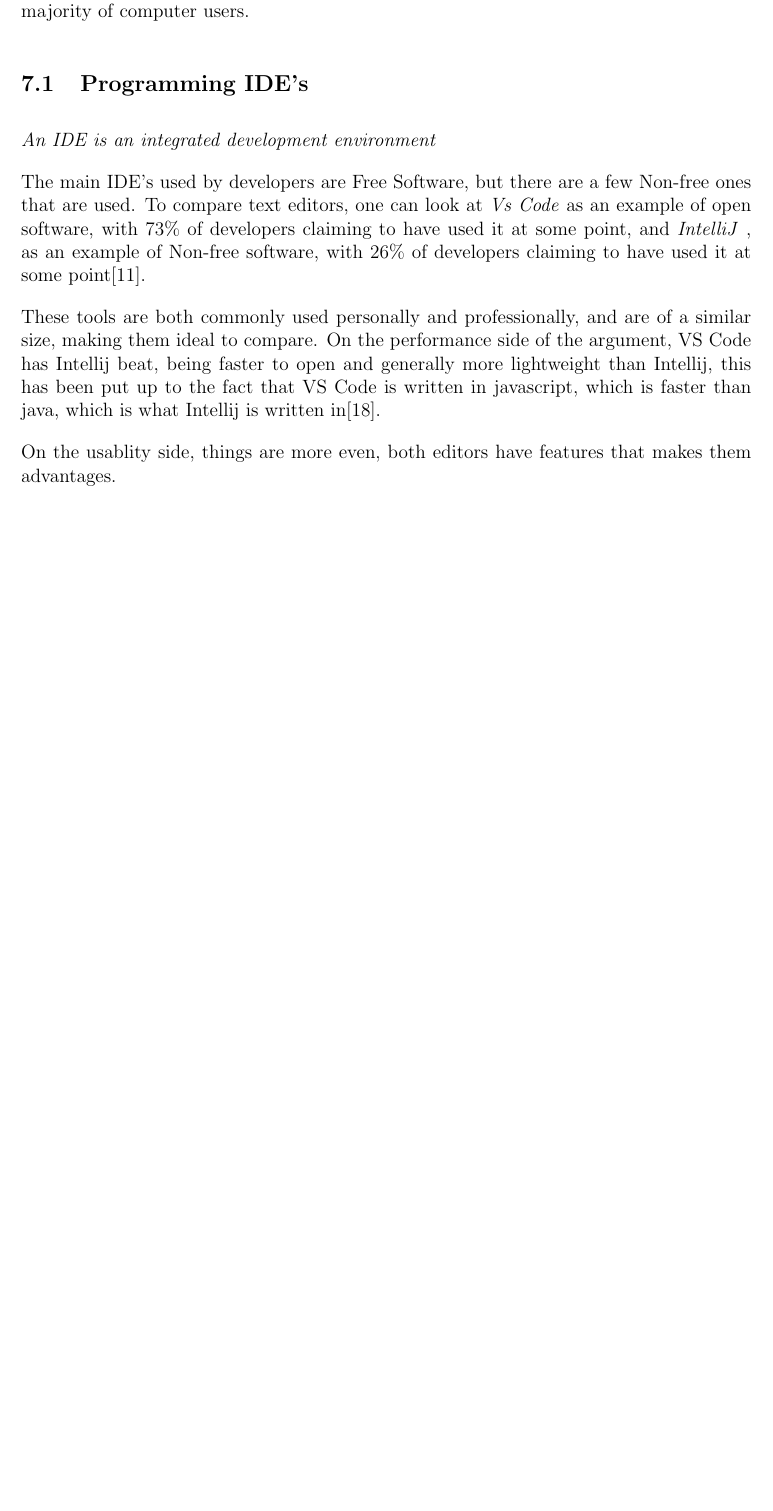
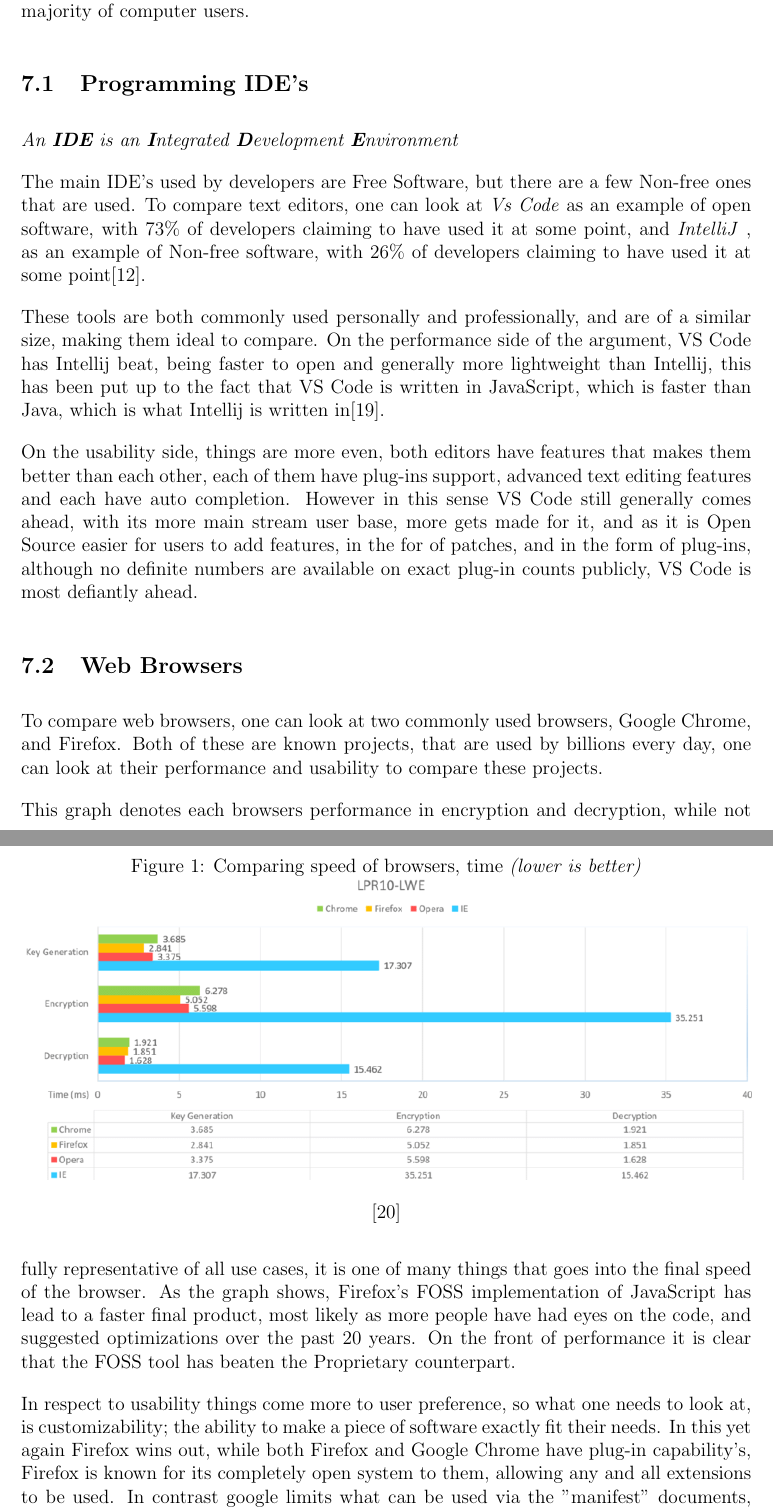
Before and after one commit to standenboy/epq, a LaTeX document (writeup/writeup.tex): part of page 6 of 8 before the commit and two parts of pages 6 and 7 of 9 after it, the two joined at a grey line, cut so that both start at the same text, the shorter picture padded with empty space. Compiled offline with pdfLaTeX.

Commit message:
added section on webbrowser performace

```diff
--- a/writeup/writeup.tex
+++ b/writeup/writeup.tex
@@ -15,6 +15,8 @@
 
 \addbibresource{ref.bib}
 
+\graphicspath{ {./images} }
+
 \titleformat{\section}
 {\Huge}
 {}
@@ -23,8 +25,7 @@
 \geometry{a4paper,total={170mm,257mm},left=25mm,right=25mm,}
 
 \author{Lucas Standen}
-\title{WORKING TITLE: Why FOSS software is preferred in the
-development and privacy space?}
+\title{Why FOSS software is preferred in the development and privacy space?}
 
 
 \begin{document}
@@ -184,7 +185,7 @@
 of software, that are used by the majority of computer users.
 
 \subsection{Programming IDE's}
-\textit{An IDE is an integrated development environment}
+\textit{An \textbf{IDE} is an \textbf{I}ntegrated \textbf{D}evelopment \textbf{E}nvironment}
 
 The main IDE's used by developers are Free Software, but there are a few Non-free ones that are used.
 To compare text editors, one can look at \textit{Vs Code} as an example of open software, with 73\% of
@@ -194,6 +195,32 @@
 These tools are both commonly used personally and professionally, and are of a similar size, making them
 ideal to compare. On the performance side of the argument, VS Code has Intellij beat, being faster to open
 and generally more lightweight than Intellij, this has been put up to the fact that VS Code is written in
-javascript, which is faster than java, which is what Intellij is written in\cite{VSCODEvsintellij}.
+JavaScript, which is faster than Java, which is what Intellij is written in\cite{VSCODEvsintellij}.
 
-On the usablity side, things are more even, both editors have features that makes them advantages.
+On the usability side, things are more even, both editors have features that makes them better than each other,
+each of them have plug-ins support, advanced text editing features and each have auto completion. However in this
+sense VS Code still generally comes ahead, with its more main stream user base, more gets made for it, and as
+it is Open Source easier for users to add features, in the for of patches, and in the form of plug-ins, although
+no definite numbers are available on exact plug-in counts publicly, VS Code is most defiantly ahead.
+
+\subsection{Web Browsers}
+To compare web browsers, one can look at two commonly used browsers, Google Chrome, and Firefox. Both of these
+are known projects, that are used by billions every day, one can look at their performance and usability to compare
+these projects.
+
+\begin{figure}[h]
+	\caption{Comparing speed of browsers, time \textit{(lower is better)}}
+	\includegraphics[width=\textwidth]{webbrowserperfomace.png}
+	\center{\cite{BROWSERperformace}}
+\end{figure}
+
+This graph denotes each browsers performance in encryption and decryption, while not fully representative of all use
+cases, it is one of many things that goes into the final speed of the browser. As the graph shows, Firefox's FOSS
+implementation of JavaScript has lead to a faster final product, most likely as more people have had eyes on the code,
+and suggested optimizations over the past 20 years. On the front of performance it is clear that the FOSS tool has beaten
+the Proprietary counterpart.
+
+In respect to usability things come more to user preference, so what one needs to look at, is customizability; the ability
+to make a piece of software exactly fit their needs. In this yet again Firefox wins out, while both Firefox and Google Chrome
+have plug-in capability's, Firefox is known for its completely open system to them, allowing any and all extensions to be
+used. In contrast google limits what can be used via the "manifest" documents, this series of documents describes what is
```
Also changed, not shown: writeup/ref.bib (+18 -0 lines), writeup/images/webbrowserperfomace.png (added), writeup/writeup.bbl, writeup/writeup.tex (3 more changed lines), 10 other files.
